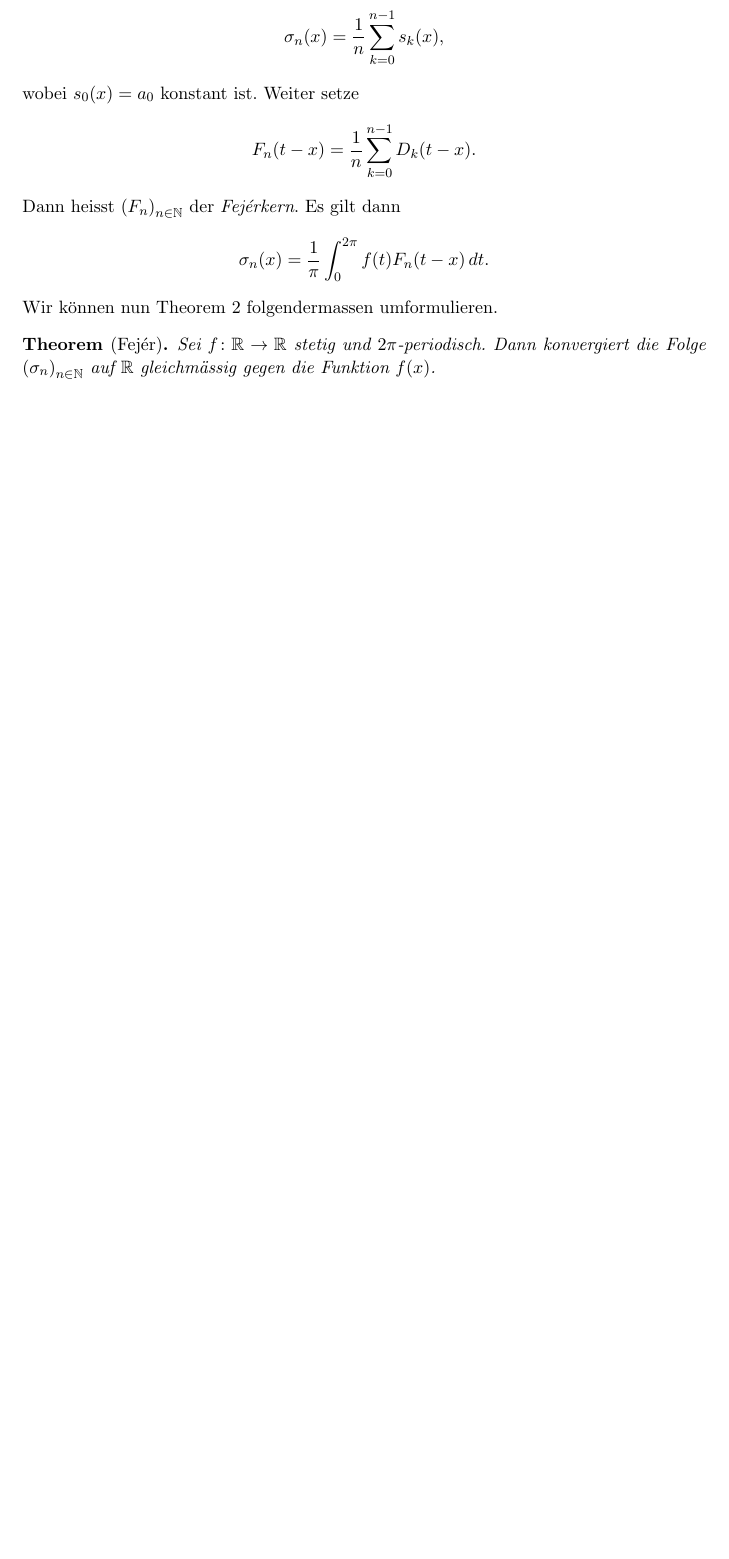
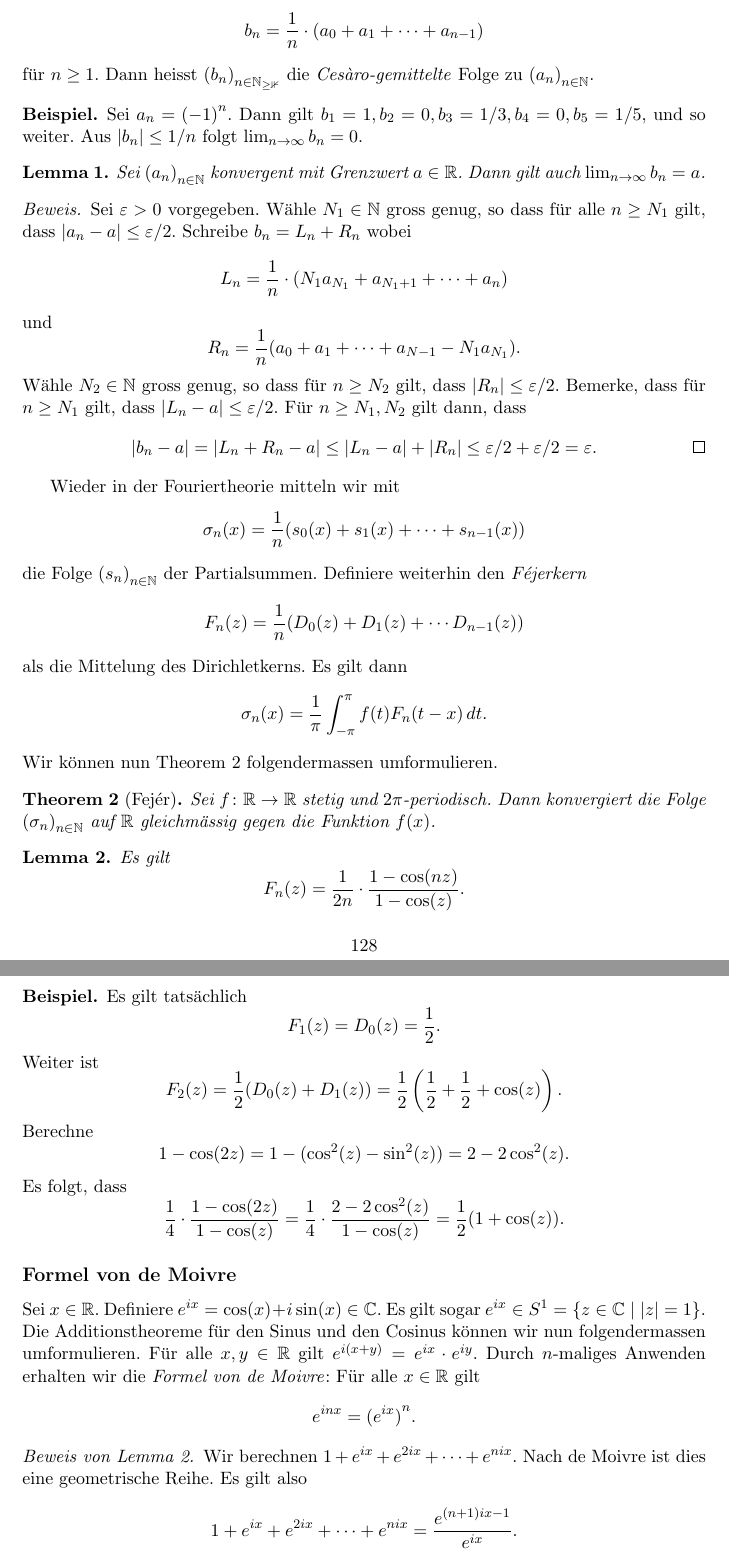
Before and after one commit to raw-bacon/ana1-notes, a LaTeX document (main.tex, which reads chapter7/chapter7.tex): part of page 129 of 130 before the commit and two parts of pages 129 and 130 of 133 after it, the two joined at a grey line, cut at the place of the change, the shorter picture padded with empty space. Compiled offline with pdfLaTeX.

Commit message:
texed most of lecture

```diff
--- a/chapter7/chapter7.tex
+++ b/chapter7/chapter7.tex
@@ -372,32 +386,125 @@ Definiere
+    b_n = \frac{1}{n} \cdot (a_0 + a_1 + \cdots + a_{n-1})
+  \]
+  für $n \geq 1$.
+  Dann heisst ${(b_{n})}_{n \in \mathbb{N_{\geq 1}}}$ die \emph{Cesàro-gemittelte}
+  Folge zu ${(a_{n})}_{n \in \mathbb{N}}$.
+\end{definition}
+
+\begin{example}
+  Sei $a_n = {(-1)}^n$. Dann gilt
+  $b_1 = 1, b_2 = 0, b_3 = 1/3, b_4 = 0, b_5 = 1/5$, und so weiter.
+  Aus $|b_n| \leq 1/n$ folgt $\lim_{n \to \infty} b_n = 0$.
+\end{example}
+
+\begin{lemma}\label{lem:cesaro-converges}
+  Sei ${(a_{n})}_{n \in \mathbb{N}}$ konvergent mit Grenzwert $a \in \mathbb{R}$.
+  Dann gilt auch $\lim_{n \to \infty} b_n = a$.
+\end{lemma}
+
+\begin{proof}
+  Sei $\varepsilon > 0$ vorgegeben.
+  Wähle $N_1 \in \mathbb{N}$ gross genug, so dass für alle $n \geq N_1$ gilt, dass
+  $|a_n - a| \leq \varepsilon/2$.
+  Schreibe $b_n = L_n + R_n$ wobei
+  \[
+    L_n = \frac{1}{n} \cdot (N_1 a_{N_1}  + a_{N_1 + 1} + \cdots + a_n)
+  \]
+  und
+  \[
+    R_n = \frac{1}{n} (a_0 + a_1 + \cdots + a_{N-1} - N_1 a_{N_1}).
+  \]
+  Wähle $N_2 \in \mathbb{N}$ gross genug, so dass für $n \geq N_2$ gilt,
+  dass $|R_n| \leq \varepsilon/2$.
+  Bemerke, dass für $n \geq N_1$ gilt, dass
+  \(
+    |L_n - a| \leq \varepsilon/2.
+  \)
+  Für $n \geq N_1, N_2$ gilt dann, dass
+  \[
+    |b_n - a|
+    = |L_n + R_n - a| \leq |L_n - a| + |R_n| \leq \varepsilon / 2 + \varepsilon/2
+    = \varepsilon. \qedhere
+  \]
+\end{proof}
+
+Wieder in der Fouriertheorie mitteln wir mit
 \[
-  \sigma_n(x) = \frac{1}{n} \sum_{k=0}^{n-1} s_k(x),
+  \sigma_n(x) = \frac{1}{n}(s_0 (x) + s_1(x) + \cdots + s_{n-1}(x))
 \]
-wobei
-\(
-  s_0(x) = a_0
-\)
-konstant ist.
-Weiter setze
+die Folge ${(s_{n})}_{n \in \mathbb{N}}$ der Partialsummen. Definiere
+weiterhin den \emph{Féjerkern}
 \[
-  F_n(t - x) = \frac{1}{n} \sum_{k=0}^{n-1} D_k(t-x).
+  F_n(z) = \frac{1}{n}(D_0(z) + D_1(z) + \cdots D_{n-1}(z))
 \]
-Dann heisst ${(F_{n})}_{n \in \mathbb{N}}$ der \emph{Fejérkern}.
-Es gilt dann
+als die Mittelung des Dirichletkerns. Es gilt dann
 \[
-  \sigma_n(x) = \frac{1}{\pi} \int_{0}^{2\pi} f(t)
-  F_n (t-x)\, dt.
+  \sigma_n(x) = \frac{1}{\pi} \int_{-\pi}^{\pi} f(t) F_n(t-x) \, dt.
 \]
-Wir können nun Theorem~\ref{thm:fejer} folgendermassen
-umformulieren.
+Wir können nun Theorem~\ref{thm:fejer} folgendermassen umformulieren.
 
-\begin{theorem*}[Fejér]
+\begin{theorem2}[Fejér]
   Sei $f \colon \mathbb{R} \to \mathbb{R}$
   stetig und $2\pi$-periodisch. Dann konvergiert
   die Folge ${(\sigma_{n})}_{n \in \mathbb{N}}$
   auf $\mathbb{R}$ gleichmässig gegen
   die Funktion $f(x)$.
-\end{theorem*}
+\end{theorem2}
 
+\begin{lemma}\label{lem:fejerkern}
+  Es gilt
+  \[
+    F_n(z) = \frac{1}{2n} \cdot \frac{1 - \cos(nz)}{1 - \cos(z)}.
+  \]
+\end{lemma}
 
+\begin{example}
+  Es gilt tatsächlich
+  \[
+    F_1(z) = D_0(z) = \frac{1}{2}.
+  \]
+  Weiter ist
+  \[
+    F_2(z) = \frac{1}{2}(D_0(z) + D_1(z)) =
+    \frac{1}{2}\left(\frac{1}{2} + \frac{1}{2} + \cos(z)\right).
+  \]
+  Berechne
+  \[
+    1 - \cos(2z) = 1 - (\cos^2(z) - \sin^2(z))
+    = 2 - 2\cos^2(z).
+  \]
+  Es folgt, dass
+  \[
+    \frac{1}{4} \cdot \frac{1 - \cos(2z)}{1 - \cos(z)}
+    = \frac{1}{4} \cdot \frac{2 - 2 \cos^2(z) }{1 - \cos(z)}
+    = \frac{1}{2} (1 + \cos(z)).
+  \]
+\end{example}
 
+\subsection*{Formel von de Moivre}
+Sei $x \in \mathbb{R}$.
+Definiere $e^{ix} = \cos(x) + i \sin(x) \in \mathbb{C}$.
+Es gilt sogar
+\(
+  e^{ix} \in S^1 = \left\{z \in \mathbb{C} \mid |z|  = 1 \right\}
+\).
+Die Additionstheoreme für den Sinus und den Cosinus können wir
+nun folgendermassen umformulieren. Für alle $x, y \in \mathbb{R}$
+gilt
+\(
+  e^{i(x + y)} = e^{ix} \cdot e^{iy}.
+\)
+Durch $n$-maliges Anwenden erhalten wir die \emph{Formel von de Moivre}:
+Für alle $x \in \mathbb{R}$ gilt
+\[
+  e^{inx} = {(e^{ix})}^n.
+\]
 
+\begin{proof}[Beweis von Lemma~\ref{lem:fejerkern}]
+  Wir berechnen
+  \(
+    1 + e^{ix} + e^{2ix} + \cdots + e^{nix}.
+  \)
+  Nach de Moivre ist dies eine geometrische Reihe.
+  Es gilt also
+  \[
+    1 + e^{ix} + e^{2ix} + \cdots + e^{nix} = \frac{e^{(n+1)ix - 1}}{e^{ix}}.
@@ -405,0 +553 @@ umformulieren.
+     &= \text{Im} \left( \frac{1 - e^{inx}}{e^{-ix/2} - e^{ix/2}} \right)\\
--- a/main.tex
+++ b/main.tex
@@ -35,11 +35,11 @@
 % italics
 \newtheorem{theorem}{Theorem}[chapter]
 \newtheorem*{theorem*}{Theorem}
+\newtheorem*{theorem2}{Theorem 2}
 \newtheorem{proposition}{Proposition}[chapter]
 \newtheorem*{proposition*}{Proposition}
 \newtheorem{lemma}{Lemma}[chapter]
 \newtheorem*{lemma*}{Lemma}
-\newtheorem{manuallemmainner}{Lemma}
 \newtheorem*{corollary*}{Korollar}
 \newtheorem{corollary}{Korollar}[chapter]
 \newtheorem*{claim}{Behauptung}
```
Also changed, not shown: chapter7/images/dirichlet.tex (added, +13 -0 lines), chapter7/images/dirichlet.pdf (added), main.pdf, chapter7/chapter7.tex (87 more changed lines).
